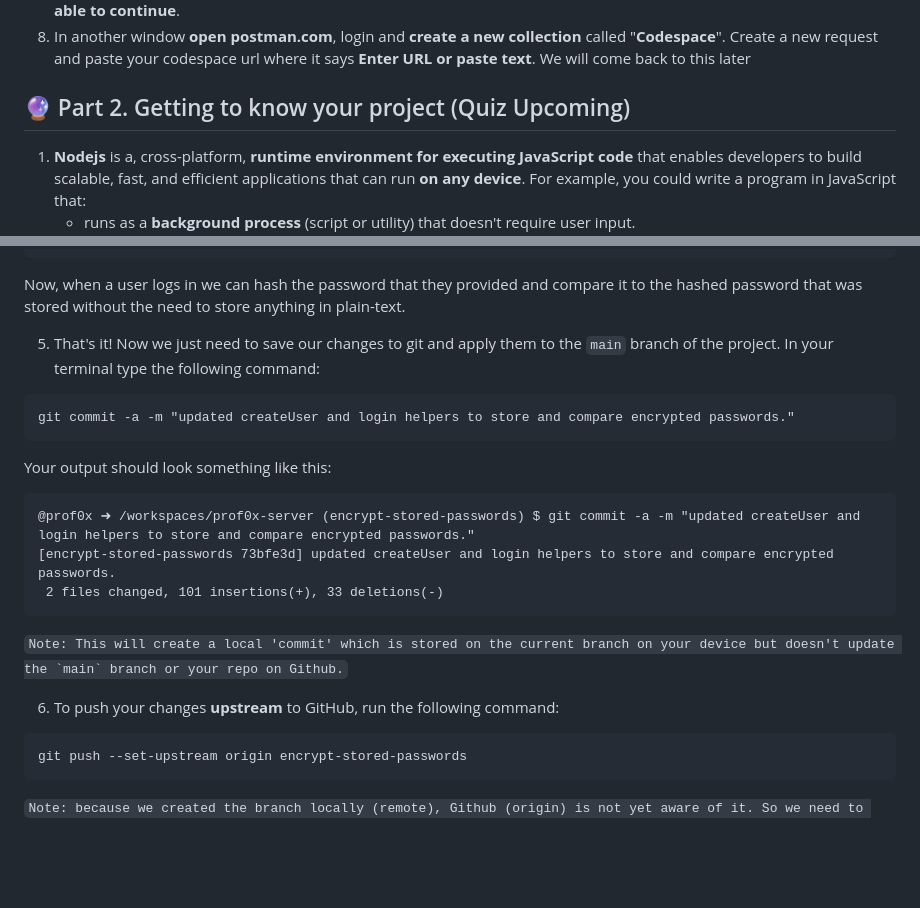
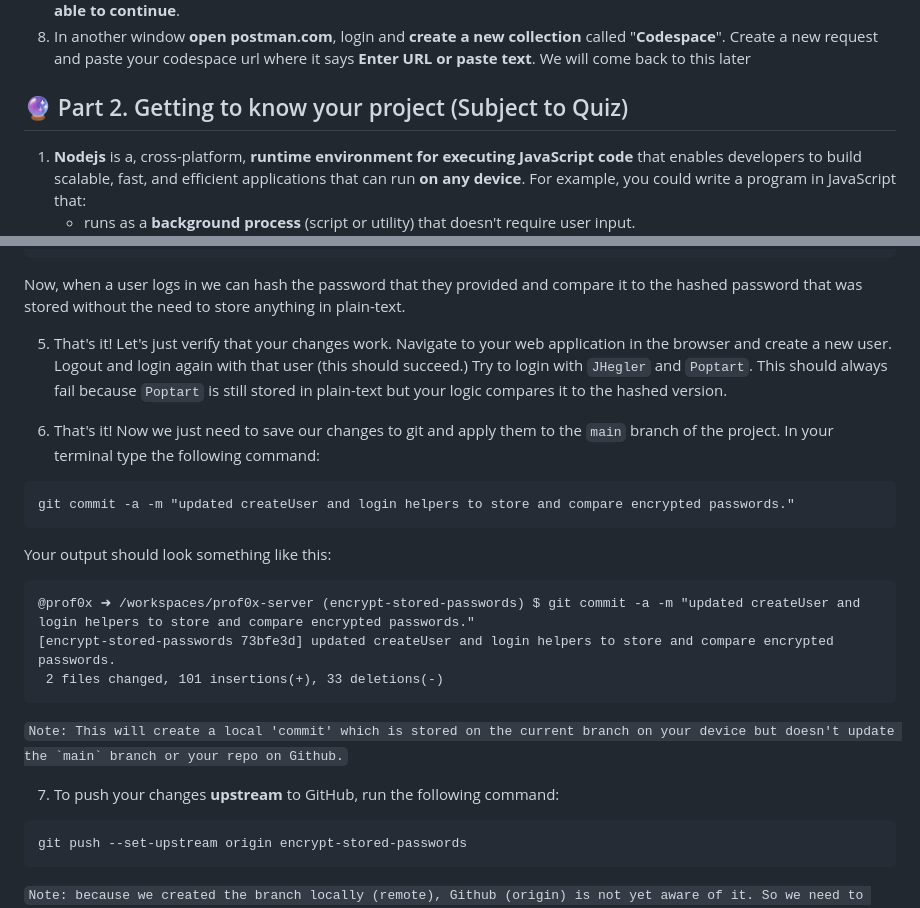
Before and after one commit to prof0x/prof0x-server, a Markdown page: README.md, 2 parts joined by grey strips. Rendered like a GitHub page; blank space fills up the shorter version.

````diff
--- a/README.md
+++ b/README.md
@@ -21,7 +21,7 @@ For this project I've created a repository for you that implements a simple webs
 7. **Paste** the address that you just copied ***into a different window*** and you should see a website with the title "Welcome to Cybersecurity..." and a form to login. If you do not see the website at this point **please ask for help as you will not be able to continue**.
 8. In another window **open postman.com**, login and **create a new collection** called "**Codespace**". Create a new request and paste your codespace url where it says **Enter URL or paste text**. We will come back to this later
 
-## 🔮 Part 2. Getting to know your project (Quiz Upcoming)
+## 🔮 Part 2. Getting to know your project (Subject to Quiz)
 1. **Nodejs** is a, cross-platform, **runtime environment for executing JavaScript code** that enables developers to build scalable, fast, and efficient applications that can run **on any device**. For example, you could write a program in JavaScript that:
     - runs as a **background process** (script or utility) that doesn't require user input.
     - runs **in your terminal** and accepts user input through the command prompt.
@@ -172,7 +172,9 @@ if(users[index].password === await bcrypt.hash(password, 10))
 ```
 Now, when a user logs in we can hash the password that they provided and compare it to the hashed password that was stored without the need to store anything in plain-text.
 
-5. That's it! Now we just need to save our changes to git and apply them to the `main` branch of the project. In your terminal type the following command:
+5. That's it! Let's just verify that your changes work. Navigate to your web application in the browser and create a new user. Logout and login again with that user (this should succeed.) Try to login with `JHegler` and `Poptart`. This should always fail because `Poptart` is still stored in plain-text but your logic compares it to the hashed version.
+
+6. That's it! Now we just need to save our changes to git and apply them to the `main` branch of the project. In your terminal type the following command:
 ```
 git commit -a -m "updated createUser and login helpers to store and compare encrypted passwords."
 ```
@@ -184,7 +186,7 @@ Your output should look something like this:
 ```
 ```Note: This will create a local 'commit' which is stored on the current branch on your device but doesn't update the `main` branch or your repo on Github.```
 
-6. To push your changes **upstream** to GitHub, run the following command:
+7. To push your changes **upstream** to GitHub, run the following command:
 
 ```
 git push --set-upstream origin encrypt-stored-passwords
````
Also changed, not shown: other parts of README.md (+29 -11 lines).
